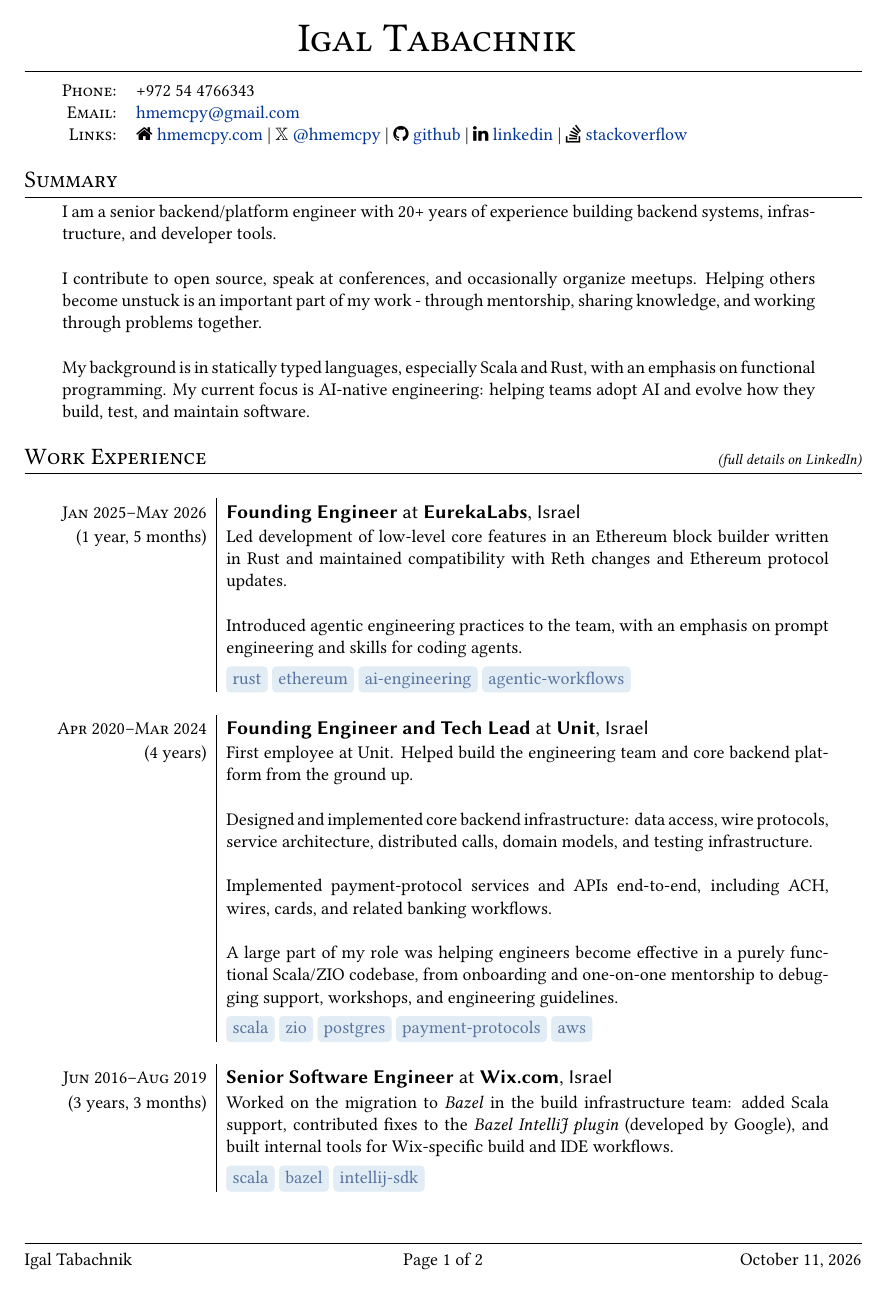
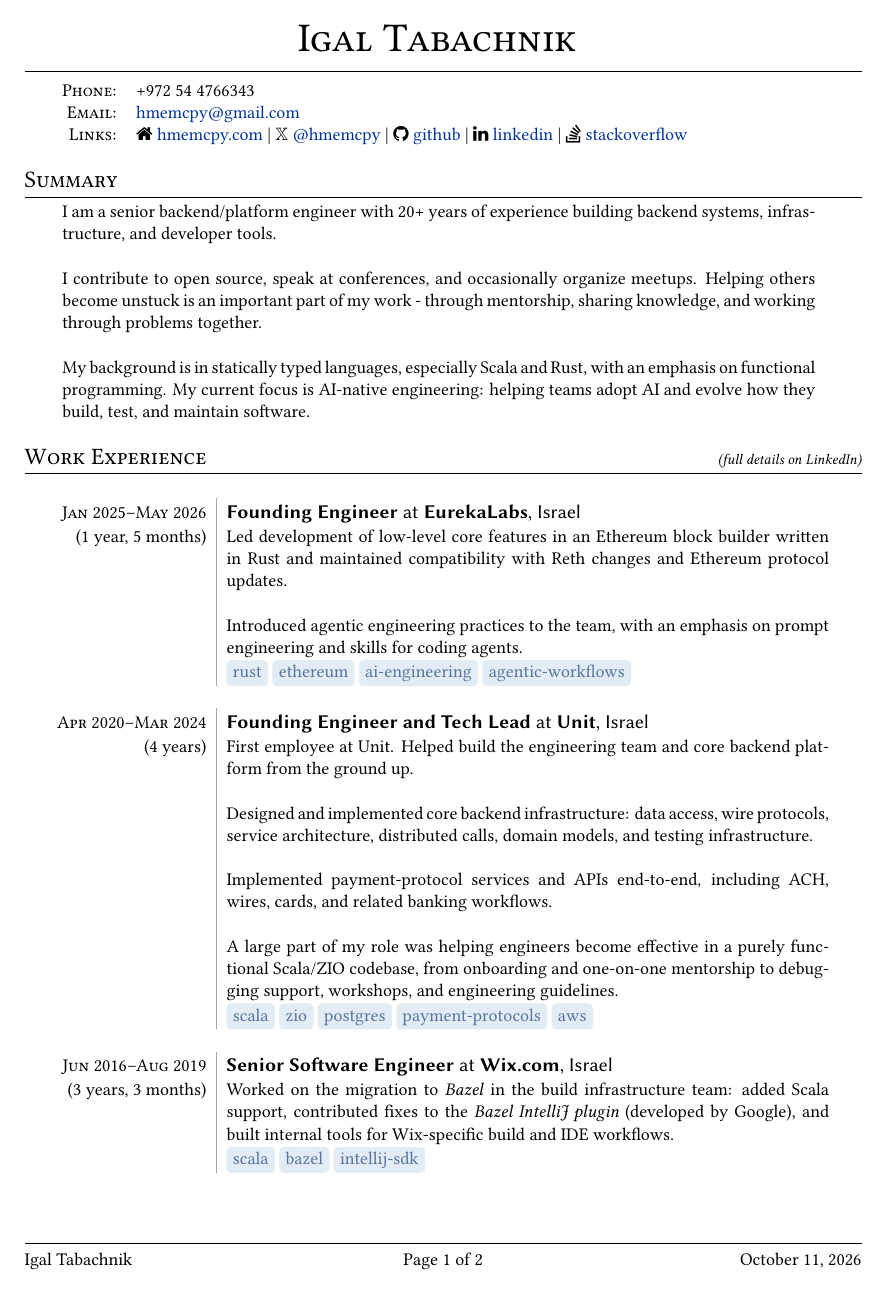
Before and after one commit to hmemcpy/cv, a LaTeX CV (cv.tex): page 1 of 2. Compiled offline with XeLaTeX.

Commit message:
Soften CV table dividers

```diff
--- a/cv.tex
+++ b/cv.tex
@@ -6,6 +6,8 @@
 \usepackage{libertine}
 \usepackage{fontawesome}
 \usepackage{longtable}
+\usepackage{colortbl}
+\arrayrulecolor{black!35}
 \usepackage[cm]{fullpage}
 \usepackage{amssymb}
 
```
